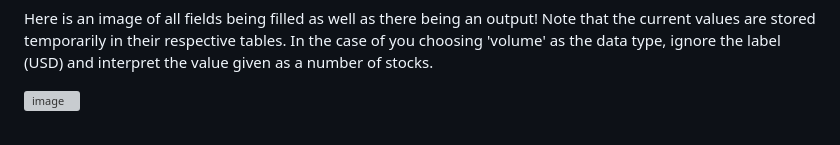
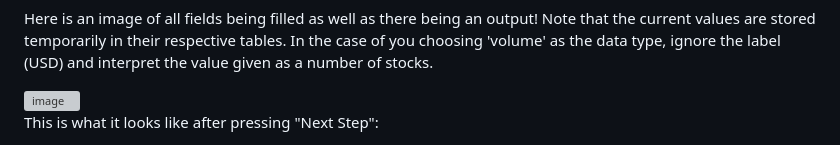
Before and after one commit to KanayaPatel/Valuation-Project, a Markdown page: README.md, the part around the change printed below. Drawn GitHub-style; grey boxes are pictures that could not be loaded.

```diff
--- a/README.md
+++ b/README.md
@@ -46,4 +46,5 @@ Here is an image of all fields being filled as well as there being an output! No
 
 <img width="2556" height="1271" alt="image" src="https://github.com/user-attachments/assets/7eb914e3-a2c0-4ffc-8157-269a14d954ed" />
 
+This is what it looks like after pressing "Next Step":
 
```
Also changed, not shown: other parts of README.md (+1 -0 lines).
